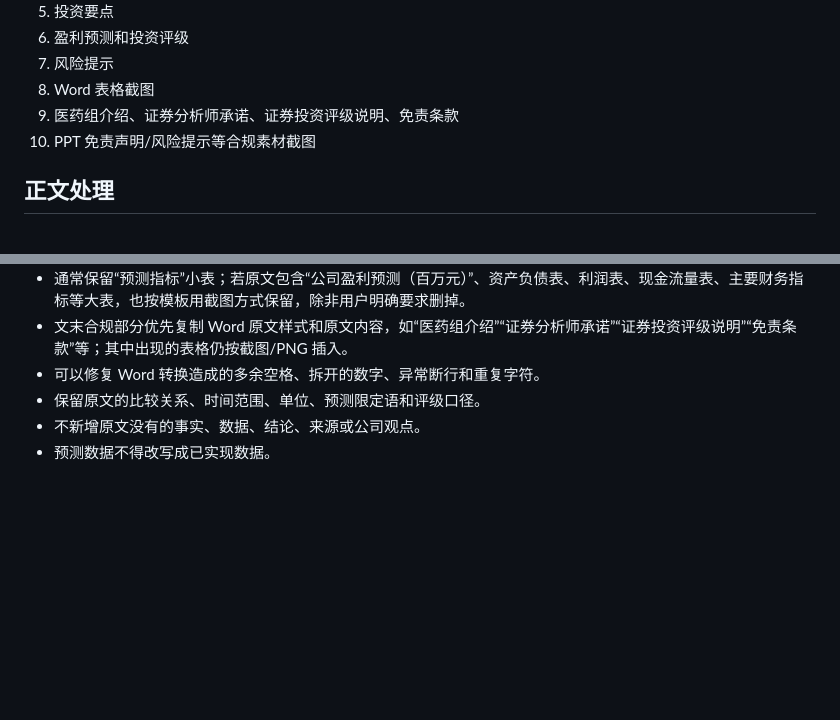
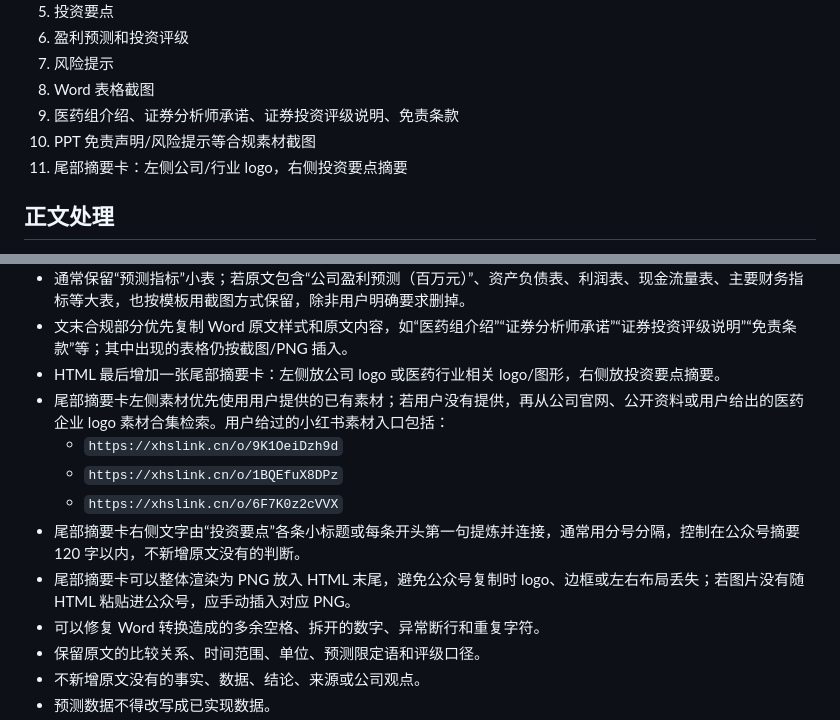
Before and after one commit to 1111111zhu/hx, a Markdown page: 通用文章外发/references/规则.md, 2 parts joined by grey strips. Rendered like a GitHub page; blank space fills up the shorter version.

Commit message:
Add WeChat tail summary card rule

```diff
--- a/通用文章外发/references/规则.md
+++ b/通用文章外发/references/规则.md
@@ -27,6 +27,7 @@
 8. Word 表格截图
 9. 医药组介绍、证券分析师承诺、证券投资评级说明、免责条款
 10. PPT 免责声明/风险提示等合规素材截图
+11. 尾部摘要卡：左侧公司/行业 logo，右侧投资要点摘要
 
 ## 正文处理
 
@@ -43,6 +44,13 @@
 - 若从本地 HTML 复制到公众号时图片无法带入，保留图片所在位置，改为在公众号编辑器中手动插入对应 PNG；本地 HTML 中的 data URL 或 file URL 图片不保证能被微信编辑器接收。
 - 通常保留“预测指标”小表；若原文包含“公司盈利预测（百万元）”、资产负债表、利润表、现金流量表、主要财务指标等大表，也按模板用截图方式保留，除非用户明确要求删掉。
 - 文末合规部分优先复制 Word 原文样式和原文内容，如“医药组介绍”“证券分析师承诺”“证券投资评级说明”“免责条款”等；其中出现的表格仍按截图/PNG 插入。
+- HTML 最后增加一张尾部摘要卡：左侧放公司 logo 或医药行业相关 logo/图形，右侧放投资要点摘要。
+- 尾部摘要卡左侧素材优先使用用户提供的已有素材；若用户没有提供，再从公司官网、公开资料或用户给出的医药企业 logo 素材合集检索。用户给过的小红书素材入口包括：
+  - `https://xhslink.cn/o/9K1OeiDzh9d`
+  - `https://xhslink.cn/o/1BQEfuX8DPz`
+  - `https://xhslink.cn/o/6F7K0z2cVVX`
+- 尾部摘要卡右侧文字由“投资要点”各条小标题或每条开头第一句提炼并连接，通常用分号分隔，控制在公众号摘要 120 字以内，不新增原文没有的判断。
+- 尾部摘要卡可以整体渲染为 PNG 放入 HTML 末尾，避免公众号复制时 logo、边框或左右布局丢失；若图片没有随 HTML 粘贴进公众号，应手动插入对应 PNG。
 - 可以修复 Word 转换造成的多余空格、拆开的数字、异常断行和重复字符。
 - 保留原文的比较关系、时间范围、单位、预测限定语和评级口径。
 - 不新增原文没有的事实、数据、结论、来源或公司观点。
```
